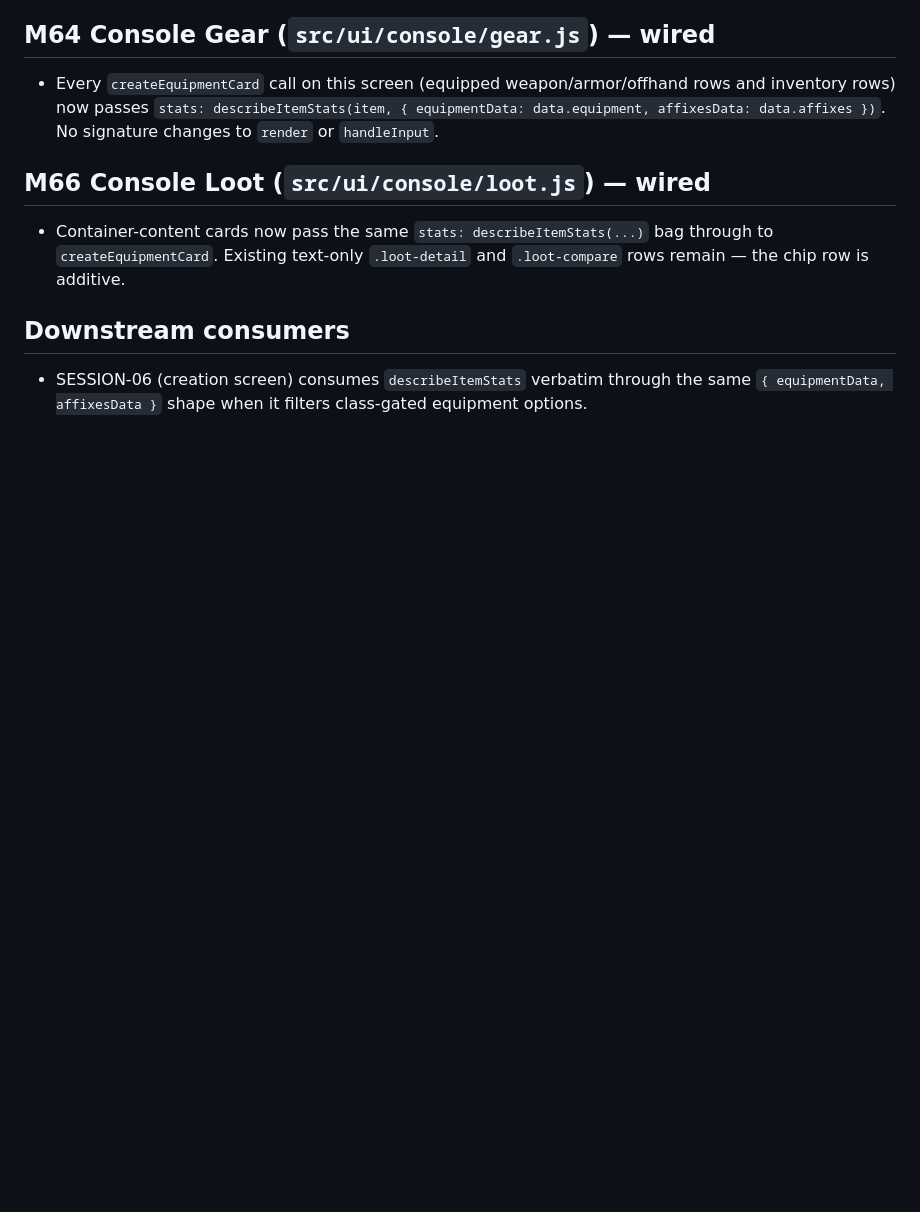
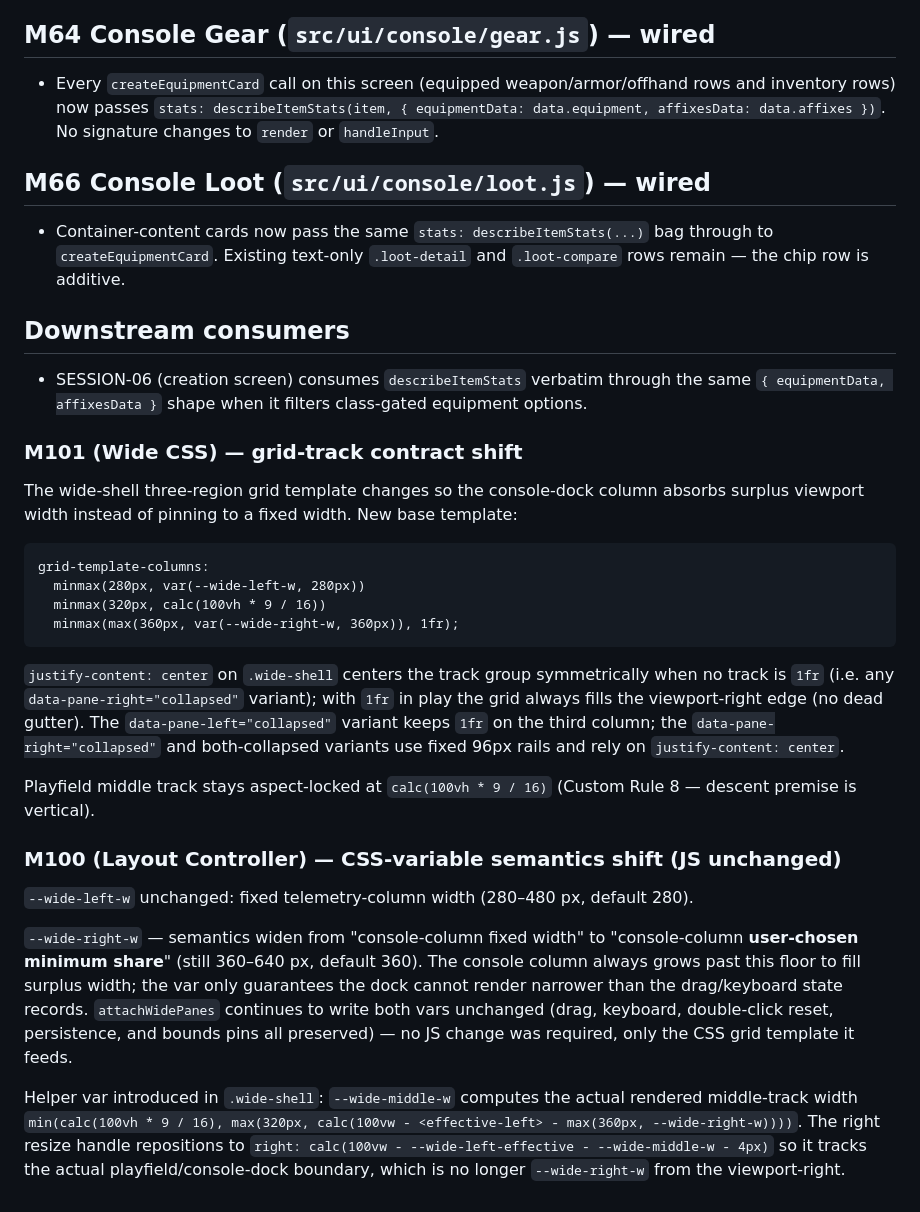
Before and after one commit to john-paul-ruf/Operator-s-Descent, a Markdown page: specs/architecture.md, the part around the change. Drawn GitHub-style; blank space fills up the shorter version.

Commit message:
clarity-and-fit SESSION-04: arch — M101 surplus-width grid contract + M100 --wide-right-w floor semantics (Jikijitsu append)

````diff
--- a/specs/architecture.md
+++ b/specs/architecture.md
@@ -1334,3 +1334,28 @@ Input surface (d-pad button / keyboard arrow / WASD / non-MOVE pane) → console
 - SESSION-06 (creation screen) consumes `describeItemStats` verbatim through
   the same `{ equipmentData, affixesData }` shape when it filters class-gated
   equipment options.
+
+<!-- clarity-and-fit SESSION-04 -->
+
+### M101 (Wide CSS) — grid-track contract shift
+
+The wide-shell three-region grid template changes so the console-dock column absorbs surplus viewport width instead of pinning to a fixed width. New base template:
+
+```
+grid-template-columns:
+  minmax(280px, var(--wide-left-w, 280px))
+  minmax(320px, calc(100vh * 9 / 16))
+  minmax(max(360px, var(--wide-right-w, 360px)), 1fr);
+```
+
+`justify-content: center` on `.wide-shell` centers the track group symmetrically when no track is `1fr` (i.e. any `data-pane-right="collapsed"` variant); with `1fr` in play the grid always fills the viewport-right edge (no dead gutter). The `data-pane-left="collapsed"` variant keeps `1fr` on the third column; the `data-pane-right="collapsed"` and both-collapsed variants use fixed 96px rails and rely on `justify-content: center`.
+
+Playfield middle track stays aspect-locked at `calc(100vh * 9 / 16)` (Custom Rule 8 — descent premise is vertical).
+
+### M100 (Layout Controller) — CSS-variable semantics shift (JS unchanged)
+
+`--wide-left-w` unchanged: fixed telemetry-column width (280–480 px, default 280).
+
+`--wide-right-w` — semantics widen from "console-column fixed width" to "console-column **user-chosen minimum share**" (still 360–640 px, default 360). The console column always grows past this floor to fill surplus width; the var only guarantees the dock cannot render narrower than the drag/keyboard state records. `attachWidePanes` continues to write both vars unchanged (drag, keyboard, double-click reset, persistence, and bounds pins all preserved) — no JS change was required, only the CSS grid template it feeds.
+
+Helper var introduced in `.wide-shell`: `--wide-middle-w` computes the actual rendered middle-track width `min(calc(100vh * 9 / 16), max(320px, calc(100vw - <effective-left> - max(360px, --wide-right-w))))`. The right resize handle repositions to `right: calc(100vw - --wide-left-effective - --wide-middle-w - 4px)` so it tracks the actual playfield/console-dock boundary, which is no longer `--wide-right-w` from the viewport-right.
````
